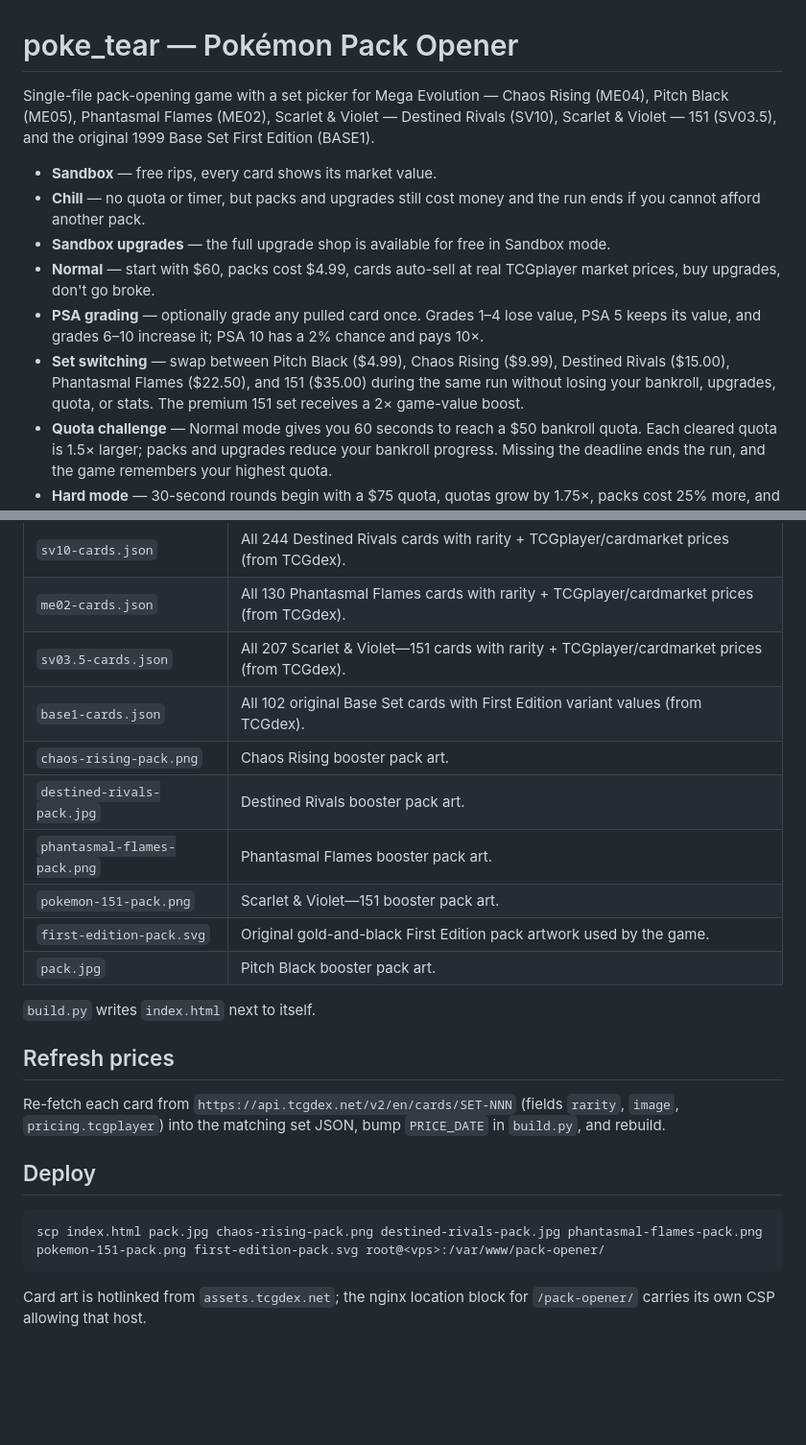
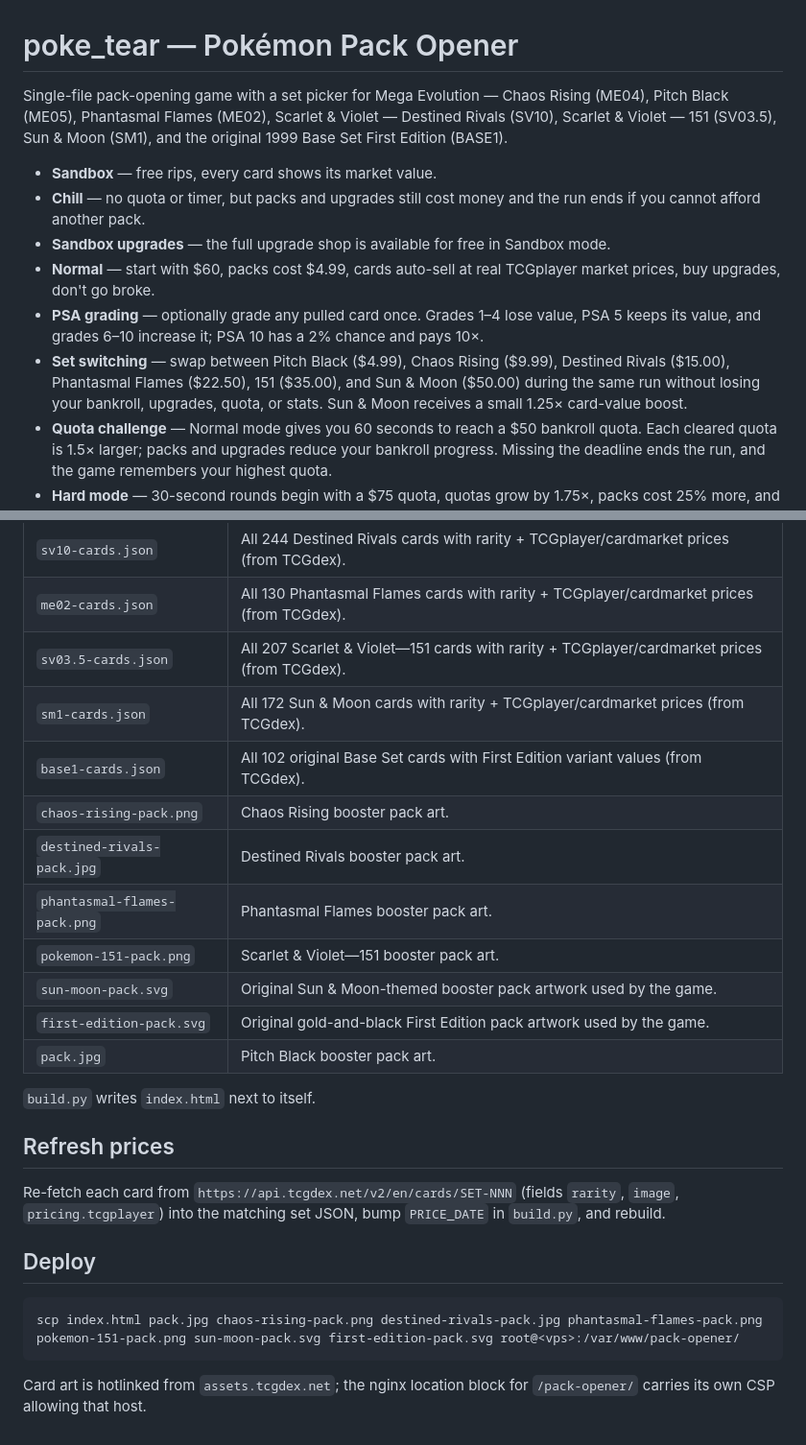
Before and after one commit to dndcraws20/poke_tear, a Markdown page: README.md, 2 parts joined by grey strips. Shown at 96% size. GitHub-like rendering; blank space fills up the shorter version.

Commit message:
Add Sun & Moon support to README.md

````diff
--- a/README.md
+++ b/README.md
@@ -1,13 +1,13 @@
 # poke_tear — Pokémon Pack Opener
 
-Single-file pack-opening game with a set picker for Mega Evolution — Chaos Rising (ME04), Pitch Black (ME05), Phantasmal Flames (ME02), Scarlet & Violet — Destined Rivals (SV10), Scarlet & Violet — 151 (SV03.5), and the original 1999 Base Set First Edition (BASE1).
+Single-file pack-opening game with a set picker for Mega Evolution — Chaos Rising (ME04), Pitch Black (ME05), Phantasmal Flames (ME02), Scarlet & Violet — Destined Rivals (SV10), Scarlet & Violet — 151 (SV03.5), Sun & Moon (SM1), and the original 1999 Base Set First Edition (BASE1).
 
 - **Sandbox** — free rips, every card shows its market value.
 - **Chill** — no quota or timer, but packs and upgrades still cost money and the run ends if you cannot afford another pack.
 - **Sandbox upgrades** — the full upgrade shop is available for free in Sandbox mode.
 - **Normal** — start with $60, packs cost $4.99, cards auto-sell at real TCGplayer market prices, buy upgrades, don't go broke.
 - **PSA grading** — optionally grade any pulled card once. Grades 1–4 lose value, PSA 5 keeps its value, and grades 6–10 increase it; PSA 10 has a 2% chance and pays 10×.
-- **Set switching** — swap between Pitch Black ($4.99), Chaos Rising ($9.99), Destined Rivals ($15.00), Phantasmal Flames ($22.50), and 151 ($35.00) during the same run without losing your bankroll, upgrades, quota, or stats. The premium 151 set receives a 2× game-value boost.
+- **Set switching** — swap between Pitch Black ($4.99), Chaos Rising ($9.99), Destined Rivals ($15.00), Phantasmal Flames ($22.50), 151 ($35.00), and Sun & Moon ($50.00) during the same run without losing your bankroll, upgrades, quota, or stats. Sun & Moon receives a small 1.25× card-value boost.
 - **Quota challenge** — Normal mode gives you 60 seconds to reach a $50 bankroll quota. Each cleared quota is 1.5× larger; packs and upgrades reduce your bankroll progress. Missing the deadline ends the run, and the game remembers your highest quota.
 - **Hard mode** — 30-second rounds begin with a $75 quota, quotas grow by 1.75×, packs cost 25% more, and chase-card odds are cut in half. Missing a quota or running out of money ends the run.
 - **Fifteen upgrades** — improve chase odds, bulk values, reverse slots, pack and box discounts, PSA grades and rechecks, holo values, double-hit odds, quota time, low-grade protection, valuable-card bonuses, pack size, and Shake the Pack. Every pack naturally has a 10% double-hit chance, and cards appear in a randomized order. Upgrades last for the entire run.
@@ -34,11 +34,13 @@ Mirror: https://preview.sasta.ai/pack-opener/
 | `sv10-cards.json` | All 244 Destined Rivals cards with rarity + TCGplayer/cardmarket prices (from TCGdex). |
 | `me02-cards.json` | All 130 Phantasmal Flames cards with rarity + TCGplayer/cardmarket prices (from TCGdex). |
 | `sv03.5-cards.json` | All 207 Scarlet & Violet—151 cards with rarity + TCGplayer/cardmarket prices (from TCGdex). |
+| `sm1-cards.json` | All 172 Sun & Moon cards with rarity + TCGplayer/cardmarket prices (from TCGdex). |
 | `base1-cards.json` | All 102 original Base Set cards with First Edition variant values (from TCGdex). |
 | `chaos-rising-pack.png` | Chaos Rising booster pack art. |
 | `destined-rivals-pack.jpg` | Destined Rivals booster pack art. |
 | `phantasmal-flames-pack.png` | Phantasmal Flames booster pack art. |
 | `pokemon-151-pack.png` | Scarlet & Violet—151 booster pack art. |
+| `sun-moon-pack.svg` | Original Sun & Moon-themed booster pack artwork used by the game. |
 | `first-edition-pack.svg` | Original gold-and-black First Edition pack artwork used by the game. |
 | `pack.jpg` | Pitch Black booster pack art. |
 
@@ -51,7 +53,7 @@ Re-fetch each card from `https://api.tcgdex.net/v2/en/cards/SET-NNN` (fields `ra
 ## Deploy
 
 ```
-scp index.html pack.jpg chaos-rising-pack.png destined-rivals-pack.jpg phantasmal-flames-pack.png pokemon-151-pack.png first-edition-pack.svg root@<vps>:/var/www/pack-opener/
+scp index.html pack.jpg chaos-rising-pack.png destined-rivals-pack.jpg phantasmal-flames-pack.png pokemon-151-pack.png sun-moon-pack.svg first-edition-pack.svg root@<vps>:/var/www/pack-opener/
 ```
 
 Card art is hotlinked from `assets.tcgdex.net`; the nginx location block for `/pack-opener/` carries its own CSP allowing that host.
````
